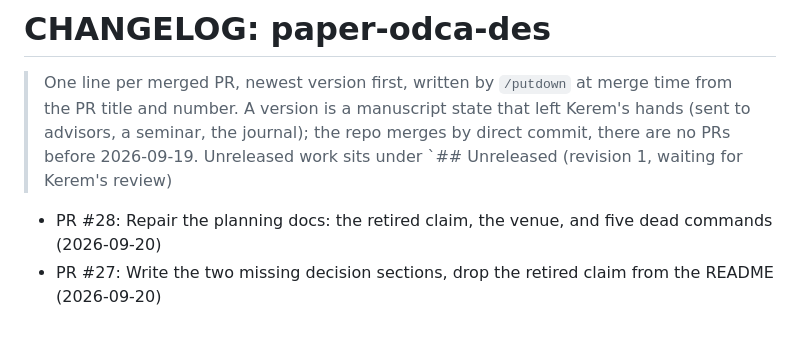
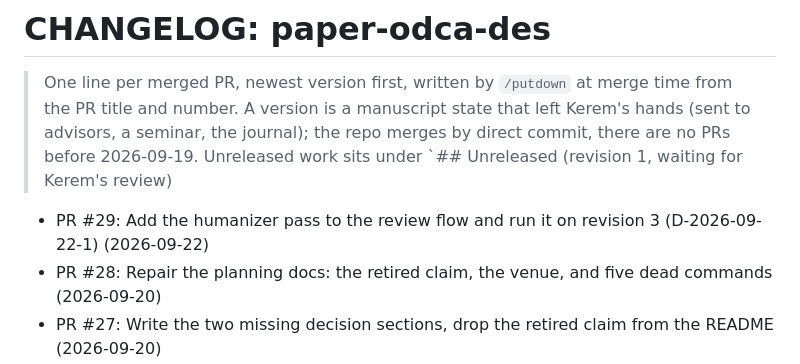
Before and after one commit to kdemirtas/paper-odca-des, a Markdown page: CHANGELOG.md, the part around the change. Drawn GitHub-style; blank space fills up the shorter version.

Commit message:
paper-odca-des: CHANGELOG for PR #29

```diff
--- a/CHANGELOG.md
+++ b/CHANGELOG.md
@@ -1,6 +1,7 @@
 # CHANGELOG: paper-odca-des
 > One line per merged PR, newest version first, written by `/putdown` at merge time from the PR
 > title and number. A version is a manuscript state that left Kerem's hands (sent to advisors, a seminar, the journal); the repo merges by direct commit, there are no PRs before 2026-09-19. Unreleased work sits under `## Unreleased (revision 1, waiting for Kerem's review)
+- PR #29: Add the humanizer pass to the review flow and run it on revision 3 (D-2026-09-22-1) (2026-09-22)
 - PR #28: Repair the planning docs: the retired claim, the venue, and five dead commands (2026-09-20)
 - PR #27: Write the two missing decision sections, drop the retired claim from the README (2026-09-20)
 - PR #26: Close the review loop: critic round 7 clean (2026-09-20)
```
